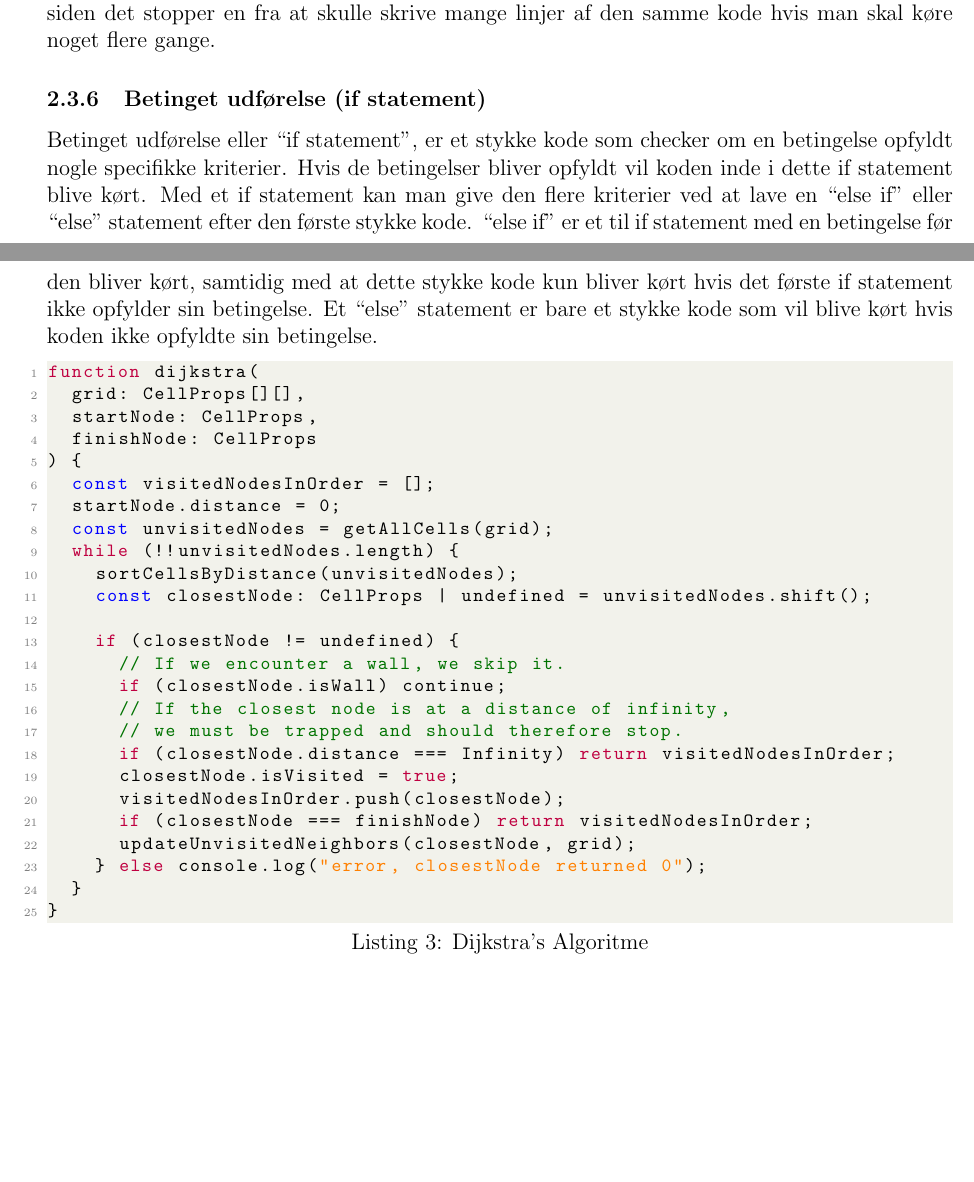
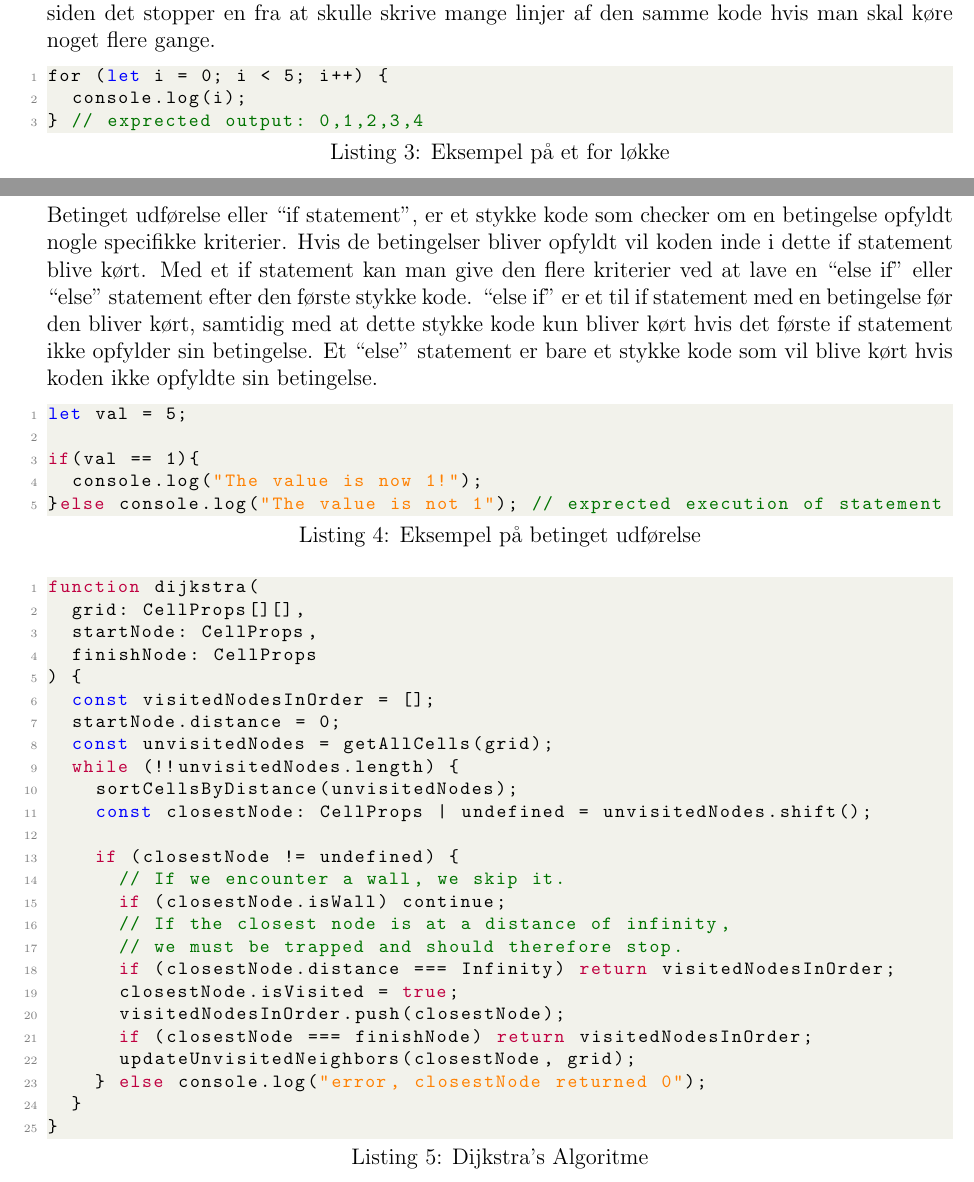
Before and after one commit to johannes67890/Pathfinding, a LaTeX document (Report/Rapport.tex): two parts of pages 4 and 5 of 5, joined at a grey line, cut so that both start at the same text, the shorter picture padded with empty space. Compiled offline with pdfLaTeX.

Commit message:
eksampels added

```diff
--- a/Report/Rapport.tex
+++ b/Report/Rapport.tex
@@ -42,7 +42,7 @@
 \lstdefinelanguage{JavaScript}{
   keywords={typeof, new, true, false, catch, function, return, null, catch, switch, var, if, in, while, do, else, case, break},
   keywordstyle=\color{purple}\bfseries,
-  ndkeywords={class, export, const, boolean, throw, implements, import, this, !!, !=, ===, ;},
+  ndkeywords={class, export, const, var, let, boolean, throw, implements, import, this, !!, !=, ===, ;},
   ndkeywordstyle=\color{blue}\bfseries,
   identifierstyle=\color{black},
   sensitive=false,
@@ -122,9 +122,20 @@ cars[0] = "Audi" // Index 0 of array
 \end{lstlisting}
 \subsubsection{Løkker}
 En løkke er et stykke kode som vil fortsætte med at køre indtil en given betingelse er opfyldt. der er to slags løkker, “while” - løkker og “for”-løkker. “While” løkker kører ind til betingelsen i parentesen bliver opfyldt. Mens “for” løkker lavet selv et variabel, som i det simpleste tilfælde vil tælle op eller ned fra og køre det antal gange ifølge betingelse. Løkker er meget brugbare siden det stopper en fra at skulle skrive mange linjer af den samme kode hvis man skal køre noget flere gange.
+\begin{lstlisting}[language=JavaScript, caption=Eksempel på et for løkke]
+for (let i = 0; i < 5; i++) {
+  console.log(i);
+} // exprected output: 0,1,2,3,4
+\end{lstlisting}
 \subsubsection{Betinget udførelse (if statement)}
 Betinget udførelse eller “if statement”, er et stykke kode som checker om en betingelse opfyldt nogle specifikke kriterier. Hvis de betingelser bliver opfyldt vil koden inde i dette if statement blive kørt. Med et if statement kan man give den flere kriterier ved at lave en “else if” eller “else” statement efter den første stykke kode. “else if” er et til if statement med en betingelse før den bliver kørt, samtidig med at dette stykke kode kun bliver kørt hvis det første if statement ikke opfylder sin betingelse. Et “else” statement er bare et stykke kode som vil blive kørt hvis koden ikke opfyldte sin betingelse.
+\begin{lstlisting}[language=JavaScript, caption=Eksempel på betinget udførelse]
+let val = 5;
 
+if(val == 1){
+  console.log("The value is now 1!");
+}else console.log("The value is not 1"); // exprected execution of statement
+\end{lstlisting}
 % dijkstra algo
 \begin{lstlisting}[language=JavaScript, caption=Dijkstra's Algoritme]
 function dijkstra(
```
